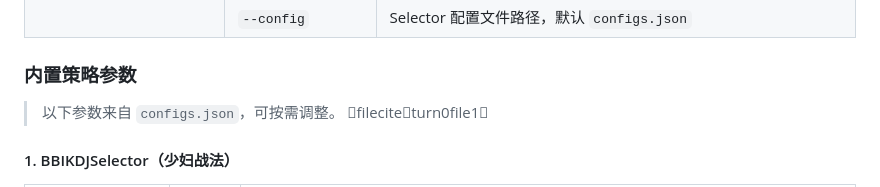
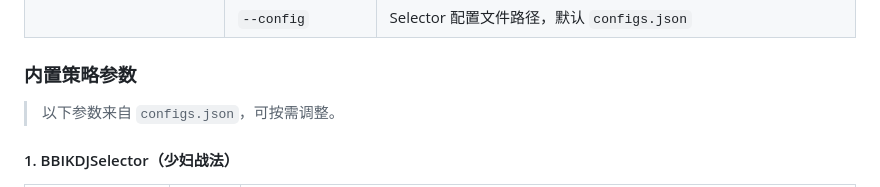
Before and after one commit to xianlinwuyanzu/StockTradebyZ, a Markdown page: README.md, the part around the change. Rendered like a GitHub page.

```diff
--- a/README.md
+++ b/README.md
@@ -80,7 +80,7 @@ python select_stock.py \
 
 ### 内置策略参数
 
-> 以下参数来自 `configs.json`，可按需调整。 fileciteturn0file1
+> 以下参数来自 `configs.json`，可按需调整。
 
 #### 1. BBIKDJSelector（少妇战法）
 
```
